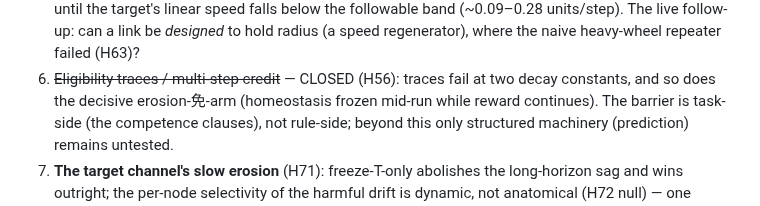
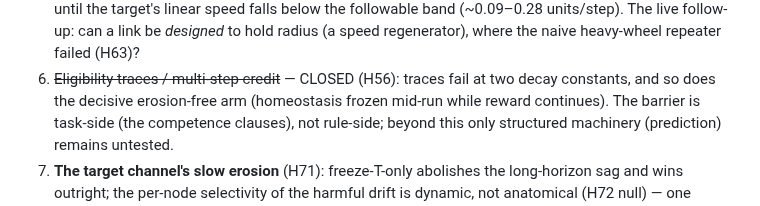
Before and after one commit to mbacvanski/homeostasis, a Markdown page: docs/design_space.md, the part around the change. GitHub-like rendering.

Commit message:
Fix typo in open questions
Co-Authored-By: Claude Fable 5 <noreply@anthropic.com>

```diff
--- a/docs/design_space.md
+++ b/docs/design_space.md
@@ -700,7 +700,7 @@ the fast edge is sparse-and-informative.)
    regenerator), where the naive heavy-wheel repeater failed (H63)?
 6. ~~Eligibility traces / multi-step credit~~ — CLOSED (H56): traces
    fail at two decay constants, and so does the decisive
-   erosion-免-arm (homeostasis frozen mid-run while reward continues).
+   erosion-free arm (homeostasis frozen mid-run while reward continues).
    The barrier is task-side (the competence clauses), not rule-side;
    beyond this only structured machinery (prediction) remains untested.
 7. **The target channel's slow erosion** (H71): freeze-T-only abolishes
```
